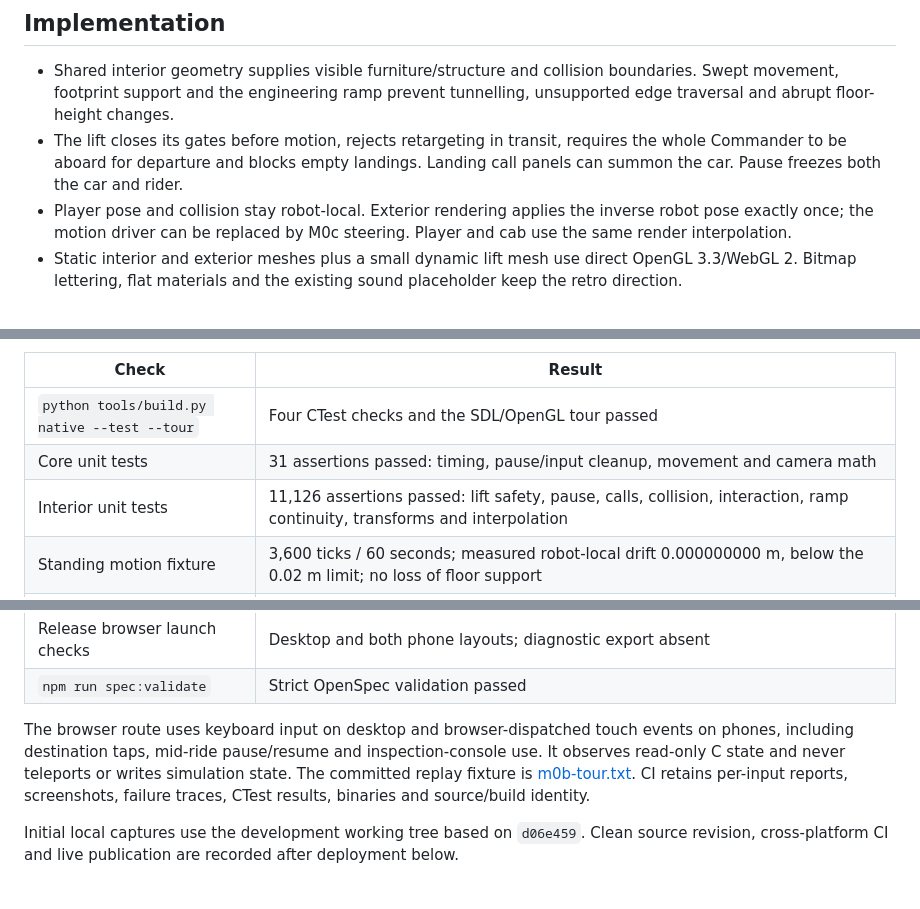
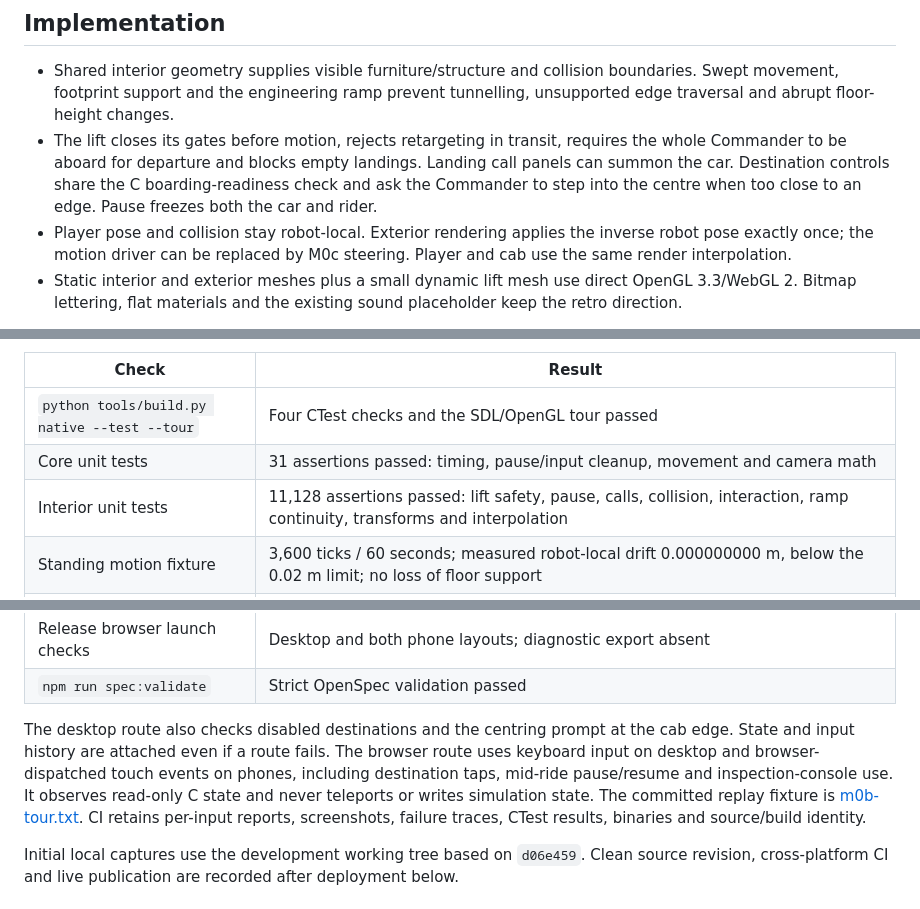
Before and after one commit to stbange/meu, a Markdown page: docs/evidence/m0b-interior.md, 3 parts joined by grey strips. Drawn GitHub-style.

Commit message:
Show safe lift boarding readiness and stabilize the scale tour

```diff
--- a/docs/evidence/m0b-interior.md
+++ b/docs/evidence/m0b-interior.md
@@ -14,7 +14,7 @@ WASD/mouse drag/arrows and the touch movement/look controls share the C simulati
 ## Implementation
 
 - Shared interior geometry supplies visible furniture/structure and collision boundaries. Swept movement, footprint support and the engineering ramp prevent tunnelling, unsupported edge traversal and abrupt floor-height changes.
-- The lift closes its gates before motion, rejects retargeting in transit, requires the whole Commander to be aboard for departure and blocks empty landings. Landing call panels can summon the car. Pause freezes both the car and rider.
+- The lift closes its gates before motion, rejects retargeting in transit, requires the whole Commander to be aboard for departure and blocks empty landings. Landing call panels can summon the car. Destination controls share the C boarding-readiness check and ask the Commander to step into the centre when too close to an edge. Pause freezes both the car and rider.
 - Player pose and collision stay robot-local. Exterior rendering applies the inverse robot pose exactly once; the motion driver can be replaced by M0c steering. Player and cab use the same render interpolation.
 - Static interior and exterior meshes plus a small dynamic lift mesh use direct OpenGL 3.3/WebGL 2. Bitmap lettering, flat materials and the existing sound placeholder keep the retro direction.
 
@@ -28,7 +28,7 @@ Scene: `m0b-unit-v1`; content version: 2; application version: 0.0.2.
 | --- | --- |
 | `python tools/build.py native --test --tour` | Four CTest checks and the SDL/OpenGL tour passed |
 | Core unit tests | 31 assertions passed: timing, pause/input cleanup, movement and camera math |
-| Interior unit tests | 11,126 assertions passed: lift safety, pause, calls, collision, interaction, ramp continuity, transforms and interpolation |
+| Interior unit tests | 11,128 assertions passed: lift safety, pause, calls, collision, interaction, ramp continuity, transforms and interpolation |
 | Standing motion fixture | 3,600 ticks / 60 seconds; measured robot-local drift 0.000000000 m, below the 0.02 m limit; no loss of floor support |
 | Scripted interior tour | Production actions/update loop, 6,960 ticks; all four spaces visited, lift/ramp traversal and return to bridge passed |
 | Rendered native tour | SDL keyboard events through the normal handler during robot translation/turn/acceleration/braking; four captures; no ejection or floor penetration |
@@ -39,7 +39,7 @@ Scene: `m0b-unit-v1`; content version: 2; application version: 0.0.2.
 | Release browser launch checks | Desktop and both phone layouts; diagnostic export absent |
 | `npm run spec:validate` | Strict OpenSpec validation passed |
 
-The browser route uses keyboard input on desktop and browser-dispatched touch events on phones, including destination taps, mid-ride pause/resume and inspection-console use. It observes read-only C state and never teleports or writes simulation state. The committed replay fixture is [m0b-tour.txt](../../tests/fixtures/m0b-tour.txt). CI retains per-input reports, screenshots, failure traces, CTest results, binaries and source/build identity.
+The desktop route also checks disabled destinations and the centring prompt at the cab edge. State and input history are attached even if a route fails. The browser route uses keyboard input on desktop and browser-dispatched touch events on phones, including destination taps, mid-ride pause/resume and inspection-console use. It observes read-only C state and never teleports or writes simulation state. The committed replay fixture is [m0b-tour.txt](../../tests/fixtures/m0b-tour.txt). CI retains per-input reports, screenshots, failure traces, CTest results, binaries and source/build identity.
 
 Initial local captures use the development working tree based on `d06e459`. Clean source revision, cross-platform CI and live publication are recorded after deployment below.
 
```
Also changed, not shown: docs/evidence/m0b/alien-doorway.png, docs/evidence/m0b/engineering-hall.png, docs/evidence/m0b/quarters.png, docs/evidence/m0b/reactor-catwalk.png, docs/evidence/m0b/robot-shoulders.png, docs/evidence/m0b/service-lift.png, 8 other files.
